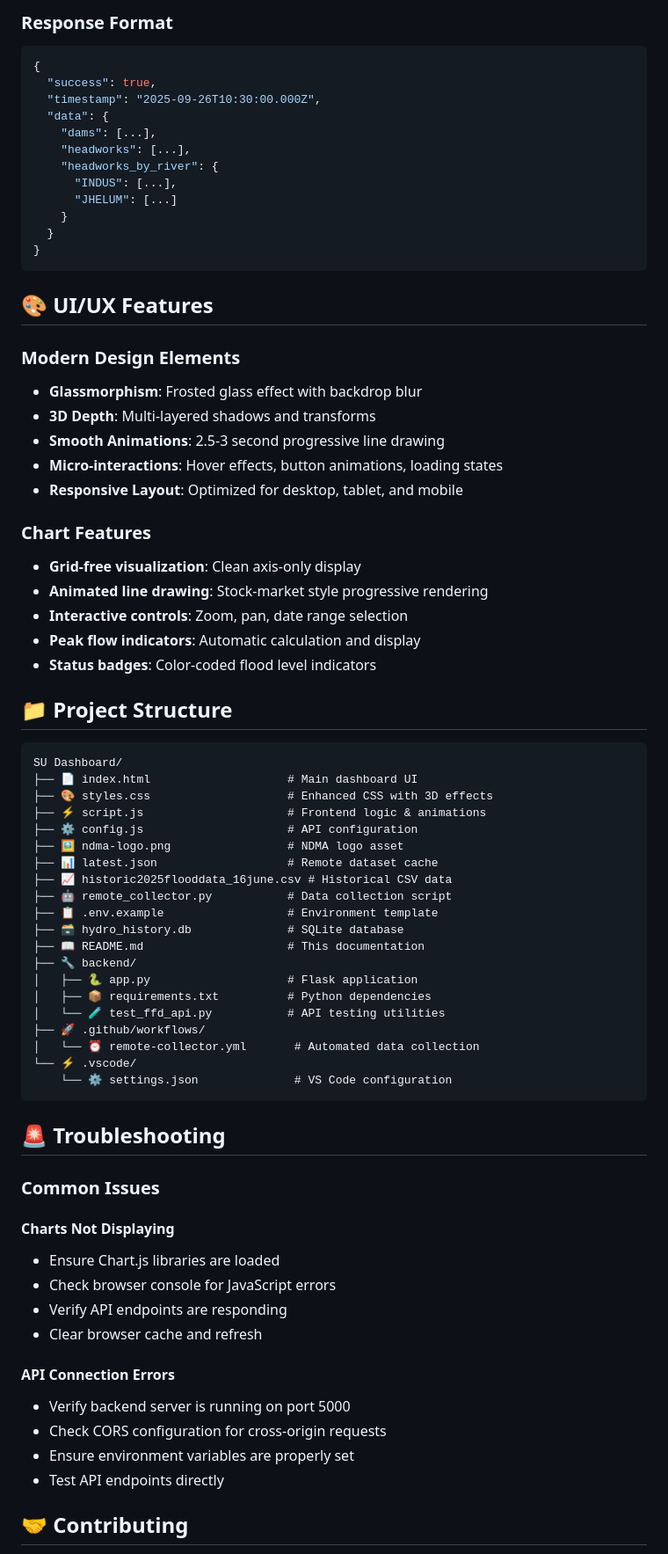
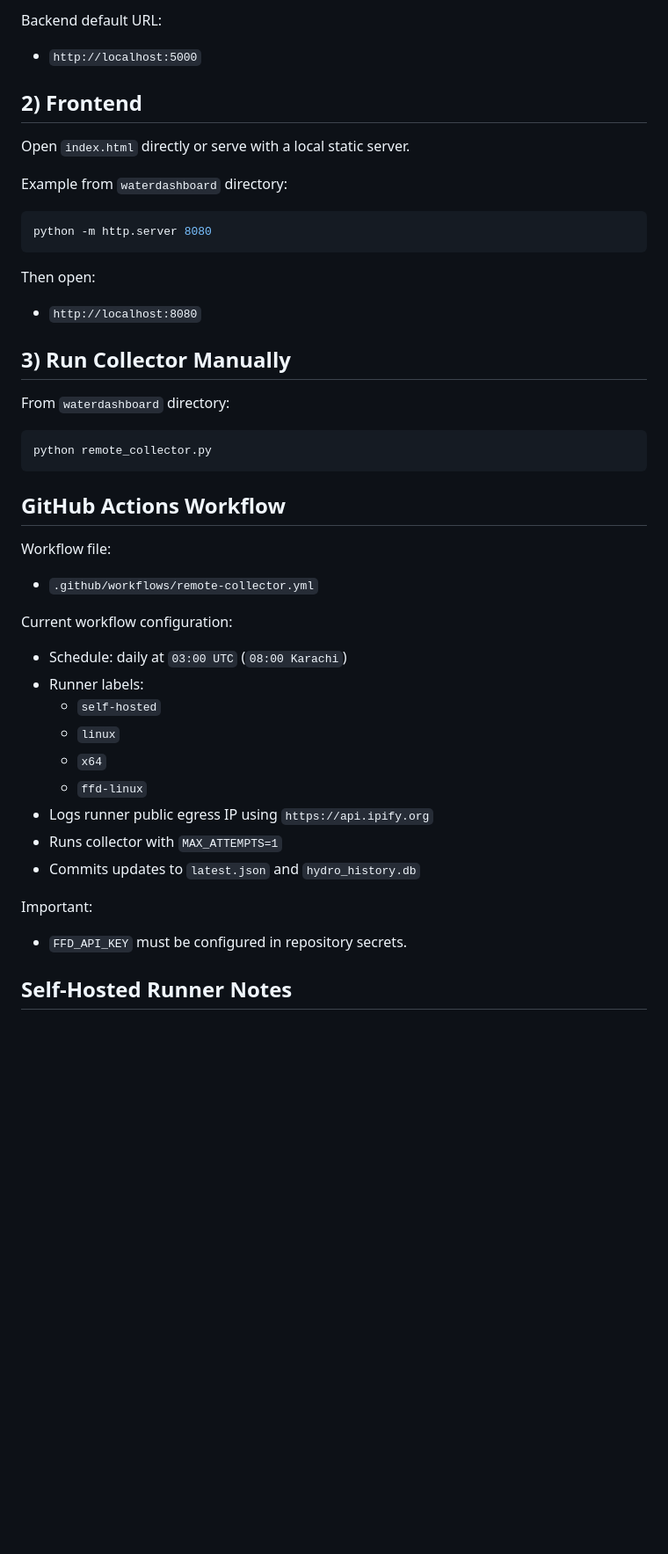
Before and after one commit to Ibrahom1/hydrosituation, a Markdown page: README.md, the part around one of its changes. Shown at 88% size. GitHub-like rendering; blank space fills up the shorter version.

````diff
--- a/README.md
+++ b/README.md
@@ -136,77 +123,47 @@ GET /api/storage-status     # Database status
 ```
 
-### **Response Format**
-```json
-{
-  "success": true,
-  "timestamp": "2025-09-26T10:30:00.000Z",
-  "data": {
-    "dams": [...],
-    "headworks": [...],
-    "headworks_by_river": {
-      "INDUS": [...],
-      "JHELUM": [...]
-    }
-  }
-}
+Backend default URL:
+- `http://localhost:5000`
+
+## 2) Frontend
+
+Open `index.html` directly or serve with a local static server.
+
+Example from `waterdashboard` directory:
+
+```bash
+python -m http.server 8080
 ```
 
-## 🎨 UI/UX Features
+Then open:
+- `http://localhost:8080`
 
-### **Modern Design Elements**
-- **Glassmorphism**: Frosted glass effect with backdrop blur
-- **3D Depth**: Multi-layered shadows and transforms
-- **Smooth Animations**: 2.5-3 second progressive line drawing
-- **Micro-interactions**: Hover effects, button animations, loading states
-- **Responsive Layout**: Optimized for desktop, tablet, and mobile
+## 3) Run Collector Manually
 
-### **Chart Features**
-- **Grid-free visualization**: Clean axis-only display
-- **Animated line drawing**: Stock-market style progressive rendering
-- **Interactive controls**: Zoom, pan, date range selection
-- **Peak flow indicators**: Automatic calculation and display
-- **Status badges**: Color-coded flood level indicators
+From `waterdashboard` directory:
 
-## 📁 Project Structure
-
-```
-SU Dashboard/
-├── 📄 index.html                    # Main dashboard UI
-├── 🎨 styles.css                    # Enhanced CSS with 3D effects
-├── ⚡ script.js                     # Frontend logic & animations
-├── ⚙️ config.js                     # API configuration
-├── 🖼️ ndma-logo.png                 # NDMA logo asset
-├── 📊 latest.json                   # Remote dataset cache
-├── 📈 historic2025flooddata_16june.csv # Historical CSV data
-├── 🤖 remote_collector.py           # Data collection script
-├── 📋 .env.example                  # Environment template
-├── 🗃️ hydro_history.db              # SQLite database
-├── 📖 README.md                     # This documentation
-├── 🔧 backend/
-│   ├── 🐍 app.py                    # Flask application
-│   ├── 📦 requirements.txt          # Python dependencies
-│   └── 🧪 test_ffd_api.py           # API testing utilities
-├── 🚀 .github/workflows/
-│   └── ⏰ remote-collector.yml       # Automated data collection
-└── ⚡ .vscode/
-    └── ⚙️ settings.json              # VS Code configuration
+```bash
+python remote_collector.py
 ```
 
-## 🚨 Troubleshooting
+## GitHub Actions Workflow
 
-### **Common Issues**
+Workflow file:
+- `.github/workflows/remote-collector.yml`
 
-#### **Charts Not Displaying**
-- Ensure Chart.js libraries are loaded
-- Check browser console for JavaScript errors
-- Verify API endpoints are responding
-- Clear browser cache and refresh
+Current workflow configuration:
+- Schedule: daily at `03:00 UTC` (`08:00 Karachi`)
+- Runner labels:
+  - `self-hosted`
+  - `linux`
+  - `x64`
+  - `ffd-linux`
+- Logs runner public egress IP using `https://api.ipify.org`
+- Runs collector with `MAX_ATTEMPTS=1`
+- Commits updates to `latest.json` and `hydro_history.db`
 
-#### **API Connection Errors**
-- Verify backend server is running on port 5000
-- Check CORS configuration for cross-origin requests
-- Ensure environment variables are properly set
-- Test API endpoints directly
+Important:
+- `FFD_API_KEY` must be configured in repository secrets.
 
-## 🤝 Contributing
+## Self-Hosted Runner Notes
 
````
Also changed, not shown: other parts of README.md (+156 -138 lines).
